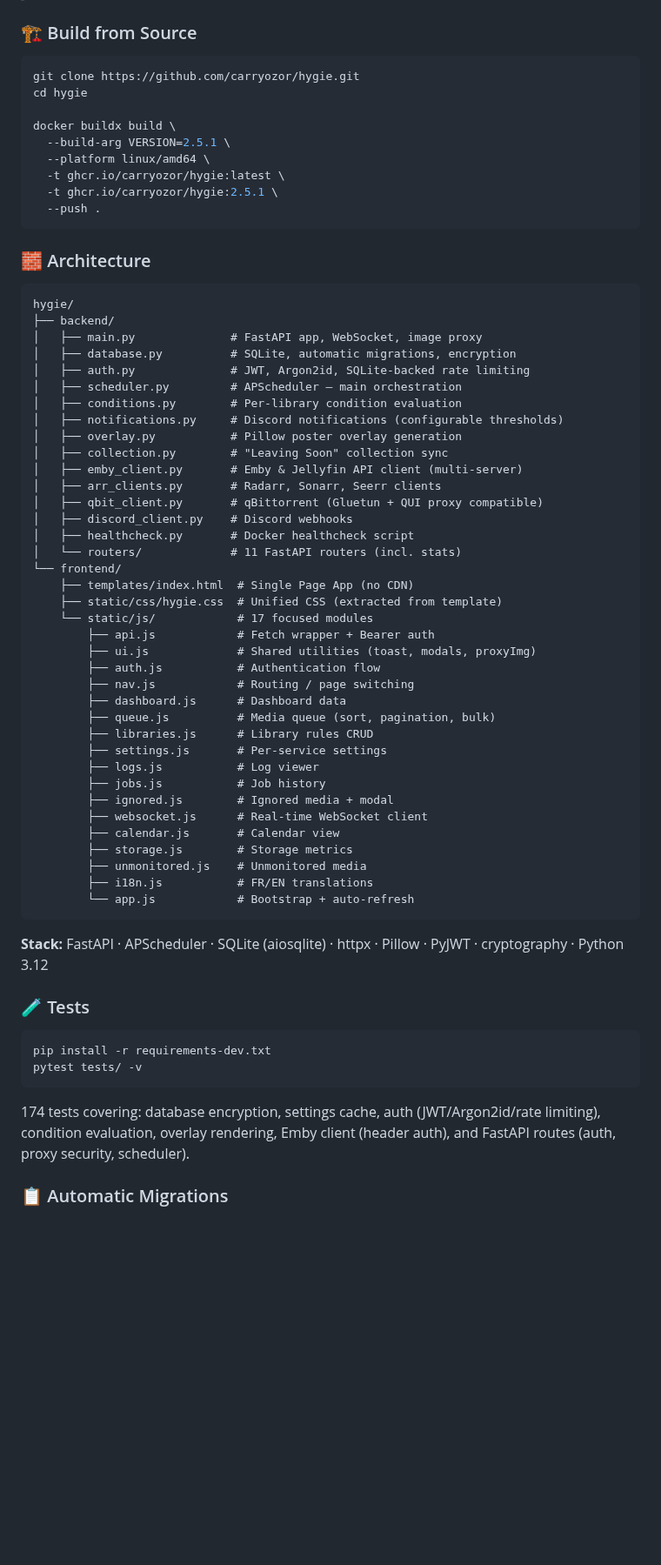
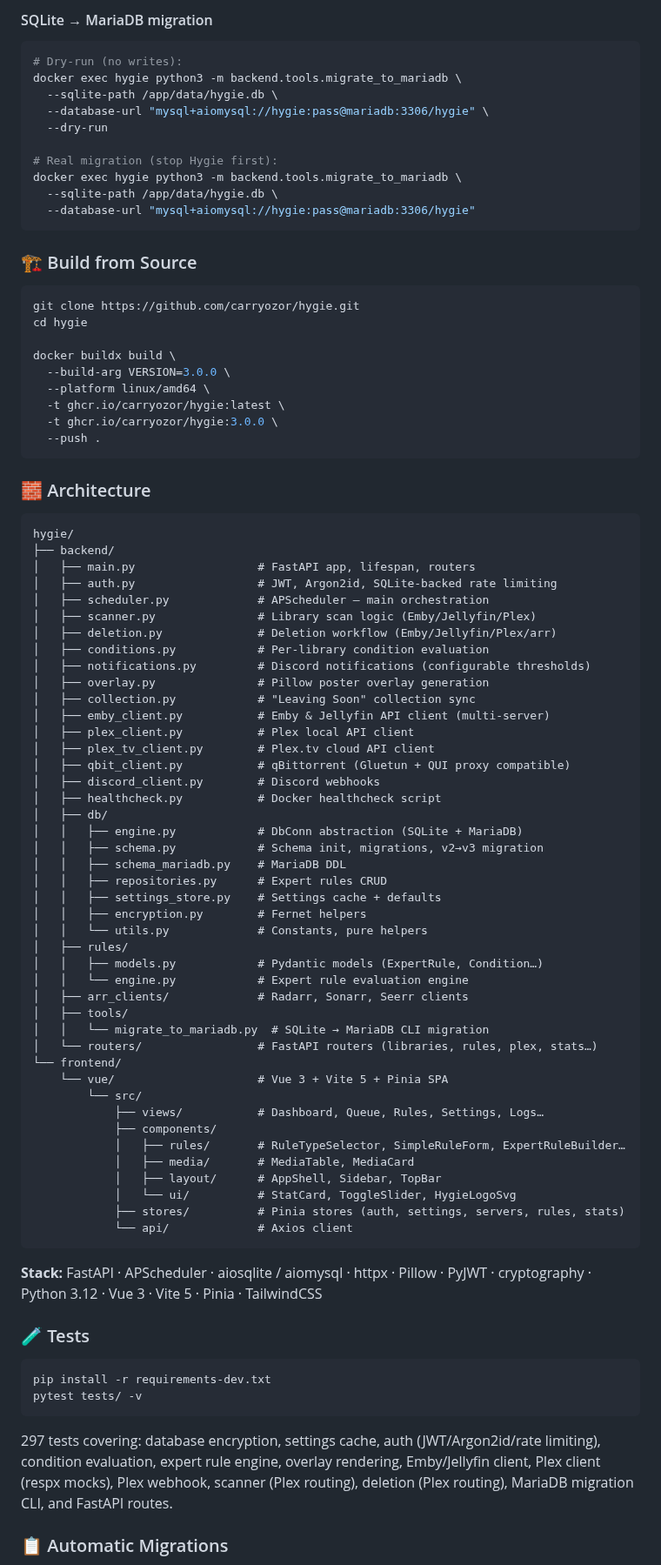
Before and after one commit to Carryozor/Hygie, a Markdown page: README.md, the part around one of its changes. Shown at 87% size. Drawn GitHub-style; blank space fills up the shorter version.

Commit message:
docs: réécriture complète README pour v3.0.0 (Plex, Vue 3, architecture, 297 tests)

````diff
--- a/README.md
+++ b/README.md
@@ -232,3 +248,17 @@ Added to queue (delete_at = now + grace_period)
+#### SQLite → MariaDB migration
+
+```bash
+# Dry-run (no writes):
+docker exec hygie python3 -m backend.tools.migrate_to_mariadb \
+  --sqlite-path /app/data/hygie.db \
+  --database-url "mysql+aiomysql://hygie:pass@mariadb:3306/hygie" \
+  --dry-run
+
+# Real migration (stop Hygie first):
+docker exec hygie python3 -m backend.tools.migrate_to_mariadb \
+  --sqlite-path /app/data/hygie.db \
+  --database-url "mysql+aiomysql://hygie:pass@mariadb:3306/hygie"
+```
 
 ### 🏗️ Build from Source
 
@@ -237,10 +267,10 @@ git clone https://github.com/carryozor/hygie.git
 cd hygie
 
 docker buildx build \
-  --build-arg VERSION=2.5.1 \
+  --build-arg VERSION=3.0.0 \
   --platform linux/amd64 \
   -t ghcr.io/carryozor/hygie:latest \
-  -t ghcr.io/carryozor/hygie:2.5.1 \
+  -t ghcr.io/carryozor/hygie:3.0.0 \
   --push .
 ```
 
@@ -249,44 +279,50 @@ docker buildx build \
 ```
 hygie/
 ├── backend/
-│   ├── main.py              # FastAPI app, WebSocket, image proxy
-│   ├── database.py          # SQLite, automatic migrations, encryption
-│   ├── auth.py              # JWT, Argon2id, SQLite-backed rate limiting
-│   ├── scheduler.py         # APScheduler — main orchestration
-│   ├── conditions.py        # Per-library condition evaluation
-│   ├── notifications.py     # Discord notifications (configurable thresholds)
-│   ├── overlay.py           # Pillow poster overlay generation
-│   ├── collection.py        # "Leaving Soon" collection sync
-│   ├── emby_client.py       # Emby & Jellyfin API client (multi-server)
-│   ├── arr_clients.py       # Radarr, Sonarr, Seerr clients
-│   ├── qbit_client.py       # qBittorrent (Gluetun + QUI proxy compatible)
-│   ├── discord_client.py    # Discord webhooks
-│   ├── healthcheck.py       # Docker healthcheck script
-│   └── routers/             # 11 FastAPI routers (incl. stats)
+│   ├── main.py                  # FastAPI app, lifespan, routers
+│   ├── auth.py                  # JWT, Argon2id, SQLite-backed rate limiting
+│   ├── scheduler.py             # APScheduler — main orchestration
+│   ├── scanner.py               # Library scan logic (Emby/Jellyfin/Plex)
+│   ├── deletion.py              # Deletion workflow (Emby/Jellyfin/Plex/arr)
+│   ├── conditions.py            # Per-library condition evaluation
+│   ├── notifications.py         # Discord notifications (configurable thresholds)
+│   ├── overlay.py               # Pillow poster overlay generation
+│   ├── collection.py            # "Leaving Soon" collection sync
+│   ├── emby_client.py           # Emby & Jellyfin API client (multi-server)
+│   ├── plex_client.py           # Plex local API client
+│   ├── plex_tv_client.py        # Plex.tv cloud API client
+│   ├── qbit_client.py           # qBittorrent (Gluetun + QUI proxy compatible)
+│   ├── discord_client.py        # Discord webhooks
+│   ├── healthcheck.py           # Docker healthcheck script
+│   ├── db/
+│   │   ├── engine.py            # DbConn abstraction (SQLite + MariaDB)
+│   │   ├── schema.py            # Schema init, migrations, v2→v3 migration
+│   │   ├── schema_mariadb.py    # MariaDB DDL
+│   │   ├── repositories.py      # Expert rules CRUD
+│   │   ├── settings_store.py    # Settings cache + defaults
+│   │   ├── encryption.py        # Fernet helpers
+│   │   └── utils.py             # Constants, pure helpers
+│   ├── rules/
+│   │   ├── models.py            # Pydantic models (ExpertRule, Condition…)
+│   │   └── engine.py            # Expert rule evaluation engine
+│   ├── arr_clients/             # Radarr, Sonarr, Seerr clients
+│   ├── tools/
+│   │   └── migrate_to_mariadb.py  # SQLite → MariaDB CLI migration
+│   └── routers/                 # FastAPI routers (libraries, rules, plex, stats…)
 └── frontend/
-    ├── templates/index.html  # Single Page App (no CDN)
-    ├── static/css/hygie.css  # Unified CSS (extracted from template)
-    └── static/js/            # 17 focused modules
-        ├── api.js            # Fetch wrapper + Bearer auth
-        ├── ui.js             # Shared utilities (toast, modals, proxyImg)
-        ├── auth.js           # Authentication flow
-        ├── nav.js            # Routing / page switching
-        ├── dashboard.js      # Dashboard data
-        ├── queue.js          # Media queue (sort, pagination, bulk)
-        ├── libraries.js      # Library rules CRUD
-        ├── settings.js       # Per-service settings
-        ├── logs.js           # Log viewer
-        ├── jobs.js           # Job history
-        ├── ignored.js        # Ignored media + modal
-        ├── websocket.js      # Real-time WebSocket client
-        ├── calendar.js       # Calendar view
-        ├── storage.js        # Storage metrics
-        ├── unmonitored.js    # Unmonitored media
-        ├── i18n.js           # FR/EN translations
-        └── app.js            # Bootstrap + auto-refresh
+    └── vue/                     # Vue 3 + Vite 5 + Pinia SPA
+        └── src/
+            ├── views/           # Dashboard, Queue, Rules, Settings, Logs…
+            ├── components/
+            │   ├── rules/       # RuleTypeSelector, SimpleRuleForm, ExpertRuleBuilder…
+            │   ├── media/       # MediaTable, MediaCard
+            │   ├── layout/      # AppShell, Sidebar, TopBar
+            │   └── ui/          # StatCard, ToggleSlider, HygieLogoSvg
+            ├── stores/          # Pinia stores (auth, settings, servers, rules, stats)
+            └── api/             # Axios client
 ```
 
-**Stack:** FastAPI · APScheduler · SQLite (aiosqlite) · httpx · Pillow · PyJWT · cryptography · Python 3.12
+**Stack:** FastAPI · APScheduler · aiosqlite / aiomysql · httpx · Pillow · PyJWT · cryptography · Python 3.12 · Vue 3 · Vite 5 · Pinia · TailwindCSS
 
 ### 🧪 Tests
 
@@ -295,7 +331,7 @@ pip install -r requirements-dev.txt
 pytest tests/ -v
 ```
 
-174 tests covering: database encryption, settings cache, auth (JWT/Argon2id/rate limiting), condition evaluation, overlay rendering, Emby client (header auth), and FastAPI routes (auth, proxy security, scheduler).
+297 tests covering: database encryption, settings cache, auth (JWT/Argon2id/rate limiting), condition evaluation, expert rule engine, overlay rendering, Emby/Jellyfin client, Plex client (respx mocks), Plex webhook, scanner (Plex routing), deletion (Plex routing), MariaDB migration CLI, and FastAPI routes.
 
 ### 📋 Automatic Migrations
 
````
Also changed, not shown: other parts of README.md (+94 -154 lines).
